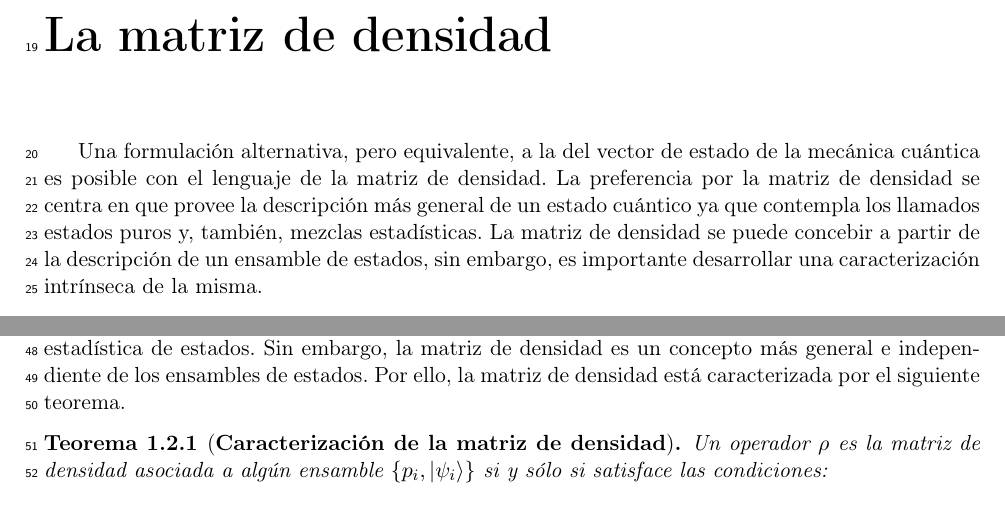
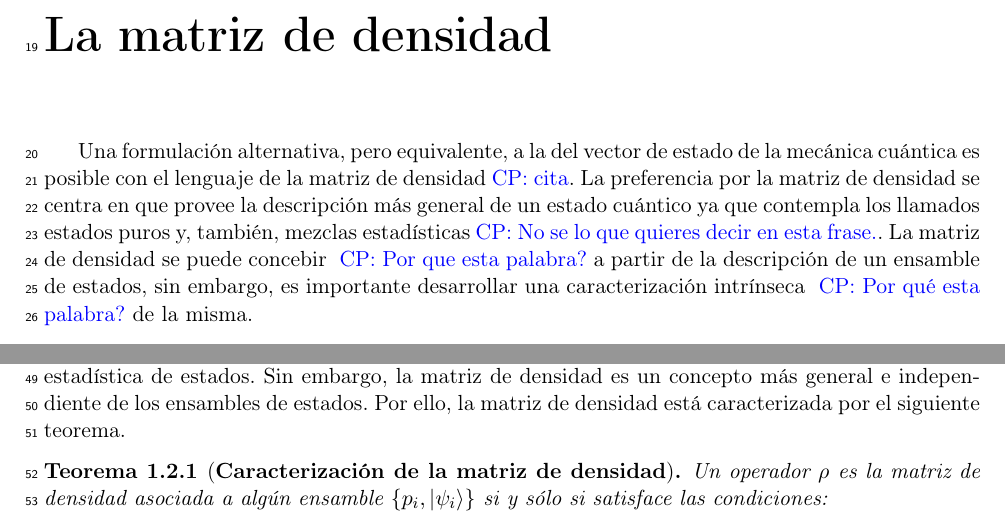
Before and after one commit to deleonja/docs_practicas, a LaTeX document (informeFinal.tex, which reads matriz_densidad.tex): two parts of pages 3 and 4 of 17, joined at a grey line, cut so that both start at the same text. Compiled offline with pdfLaTeX.

```diff
--- a/matriz_densidad.tex
+++ b/matriz_densidad.tex
@@ -1,11 +1,13 @@
 \chapter{La matriz de densidad} % {{{
 Una formulación alternativa, pero equivalente, a la del vector de estado
-de la mecánica cuántica es posible con el lenguaje de la matriz de densidad.
+de la mecánica cuántica es posible con el lenguaje de la matriz de densidad\cpnote{cita}.
 La preferencia por la matriz de densidad se centra en que provee la descripción
 más general de un estado cuántico ya que contempla los llamados estados puros y,
-también, mezclas estadísticas. La matriz de densidad se puede concebir
-a partir de la descripción de un ensamble de estados, sin embargo, es importante
-desarrollar una caracterización intrínseca de la misma.
+también, mezclas estadísticas\cpnote{No se lo que quieres decir en esta
+frase.}. La matriz de densidad se puede concebir \cpnote{Por que esta palabra?}
+a partir de la descripción de un ensamble de estados, sin embargo, es
+importante desarrollar una caracterización intrínseca \cpnote{Por qué esta
+palabra?} de la misma.
 
 \section{Ensambles de estados cuánticos} % {{{
 Supongamos que un sistema cuántico se encuentra en cada uno de los estados
```
